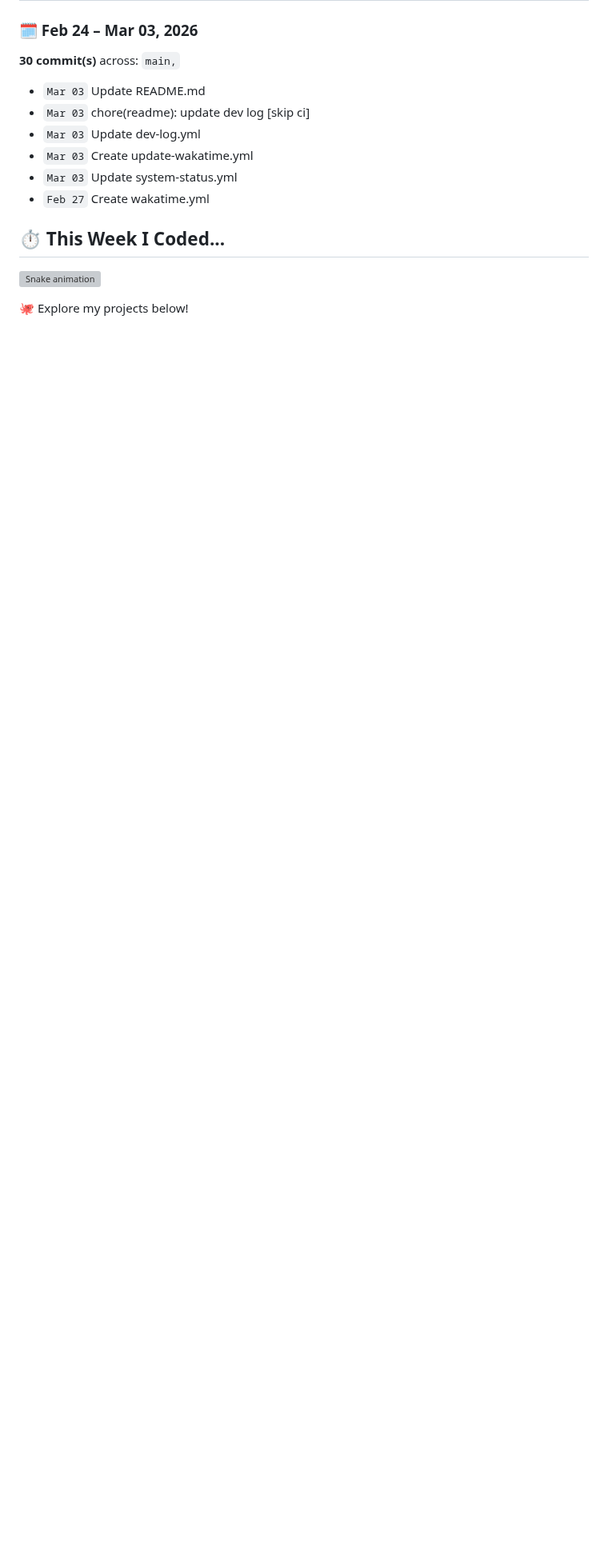
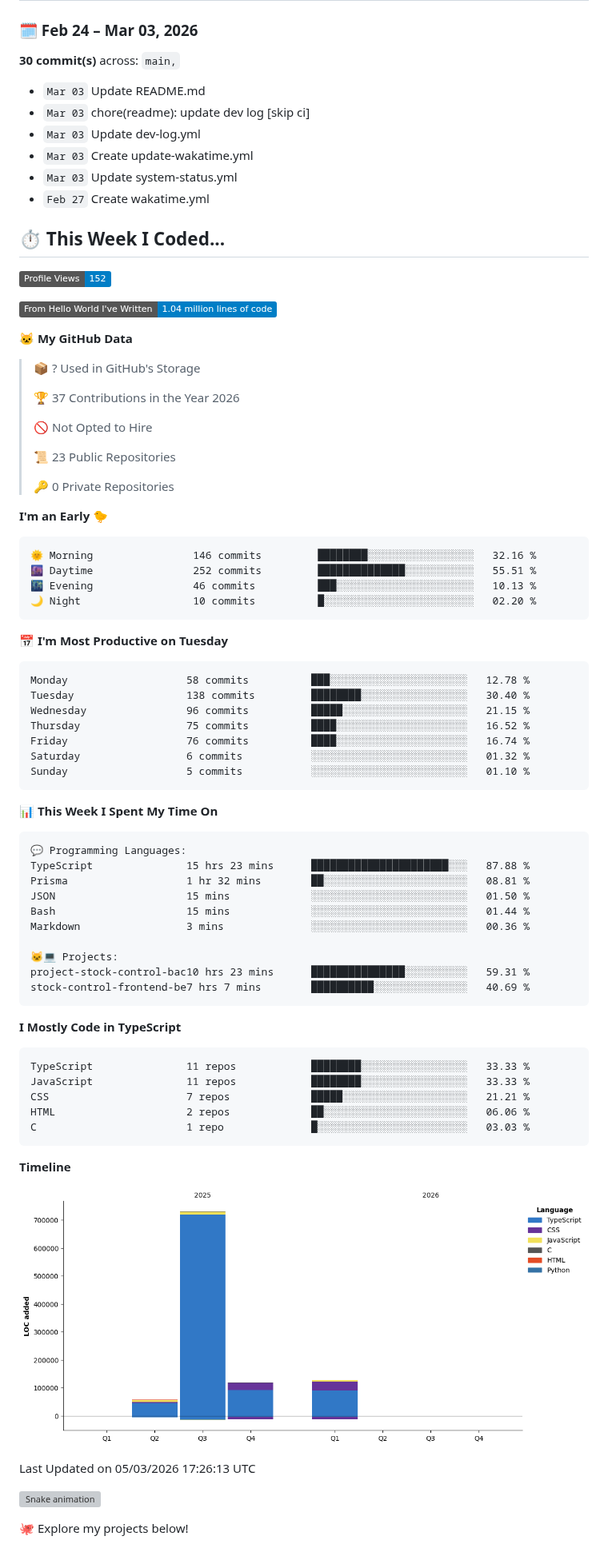
Before and after one commit to giovanna-cambraia/giovanna-cambraia, a Markdown page: README.md, the part around the change. Shown at 80% size. Drawn GitHub-style; pictures changed too: assets/bar_graph.png (added); badges without logos; blank space fills up the shorter version; grey boxes are pictures that could not be loaded.

Commit message:
Updated with Dev Metrics

````diff
--- a/README.md
+++ b/README.md
@@ -119,6 +119,76 @@ Currently exploring: REST APIs, Nest.js, testing, Docker, and software architect
 ## ⏱️ This Week I Coded...
 
 <!--START_SECTION:waka-->
+![Profile Views](http://img.shields.io/badge/Profile%20Views-152-blue?style=flat)
+
+![Lines of code](https://img.shields.io/badge/From%20Hello%20World%20I%27ve%20Written-1.04%20million%20lines%20of%20code-blue?style=flat)
+
+**🐱 My GitHub Data**
+
+> 📦 ? Used in GitHub's Storage
+ >
+> 🏆 37 Contributions in the Year 2026
+ >
+> 🚫 Not Opted to Hire
+ >
+> 📜 23 Public Repositories
+ >
+> 🔑 0 Private Repositories
+ >
+**I'm an Early 🐤**
+
+```text
+🌞 Morning                146 commits         ████████░░░░░░░░░░░░░░░░░   32.16 %
+🌆 Daytime                252 commits         ██████████████░░░░░░░░░░░   55.51 %
+🌃 Evening                46 commits          ███░░░░░░░░░░░░░░░░░░░░░░   10.13 %
+🌙 Night                  10 commits          █░░░░░░░░░░░░░░░░░░░░░░░░   02.20 %
+```
+📅 **I'm Most Productive on Tuesday**
+
+```text
+Monday                   58 commits          ███░░░░░░░░░░░░░░░░░░░░░░   12.78 %
+Tuesday                  138 commits         ████████░░░░░░░░░░░░░░░░░   30.40 %
+Wednesday                96 commits          █████░░░░░░░░░░░░░░░░░░░░   21.15 %
+Thursday                 75 commits          ████░░░░░░░░░░░░░░░░░░░░░   16.52 %
+Friday                   76 commits          ████░░░░░░░░░░░░░░░░░░░░░   16.74 %
+Saturday                 6 commits           ░░░░░░░░░░░░░░░░░░░░░░░░░   01.32 %
+Sunday                   5 commits           ░░░░░░░░░░░░░░░░░░░░░░░░░   01.10 %
+```
+
+
+📊 **This Week I Spent My Time On**
+
+```text
+💬 Programming Languages:
+TypeScript               15 hrs 23 mins      ██████████████████████░░░   87.88 %
+Prisma                   1 hr 32 mins        ██░░░░░░░░░░░░░░░░░░░░░░░   08.81 %
+JSON                     15 mins             ░░░░░░░░░░░░░░░░░░░░░░░░░   01.50 %
+Bash                     15 mins             ░░░░░░░░░░░░░░░░░░░░░░░░░   01.44 %
+Markdown                 3 mins              ░░░░░░░░░░░░░░░░░░░░░░░░░   00.36 %
+
+🐱‍💻 Projects:
+project-stock-control-bac10 hrs 23 mins      ███████████████░░░░░░░░░░   59.31 %
+stock-control-frontend-be7 hrs 7 mins        ██████████░░░░░░░░░░░░░░░   40.69 %
+```
+
+**I Mostly Code in TypeScript**
+
+```text
+TypeScript               11 repos            ████████░░░░░░░░░░░░░░░░░   33.33 %
+JavaScript               11 repos            ████████░░░░░░░░░░░░░░░░░   33.33 %
+CSS                      7 repos             █████░░░░░░░░░░░░░░░░░░░░   21.21 %
+HTML                     2 repos             ██░░░░░░░░░░░░░░░░░░░░░░░   06.06 %
+C                        1 repo              █░░░░░░░░░░░░░░░░░░░░░░░░   03.03 %
+```
+
+
+
+**Timeline**
+
+![Lines of Code chart](https://raw.githubusercontent.com/giovanna-cambraia/giovanna-cambraia/main/assets/bar_graph.png)
+
+
+ Last Updated on 05/03/2026 17:26:13 UTC
 <!--END_SECTION:waka-->
 
 ![Snake animation](https://raw.githubusercontent.com/giovanna-cambraia/giovanna-cambraia/output/github-contribution-grid-snake-dark.svg)
````
